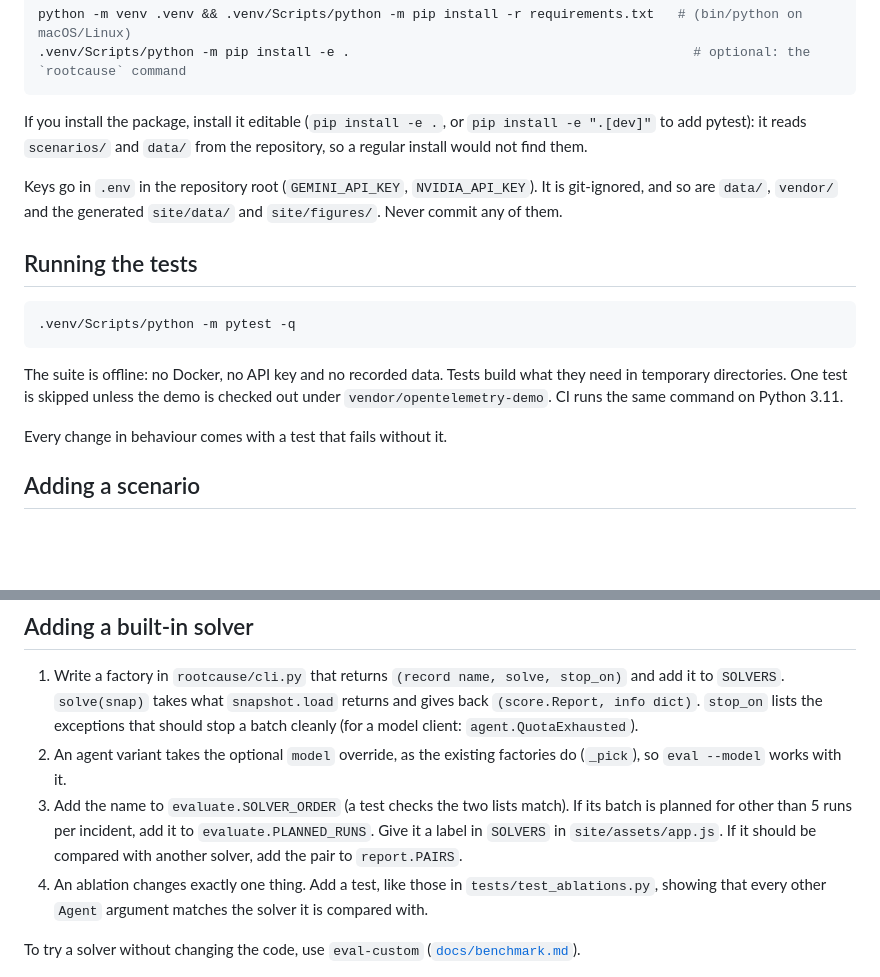
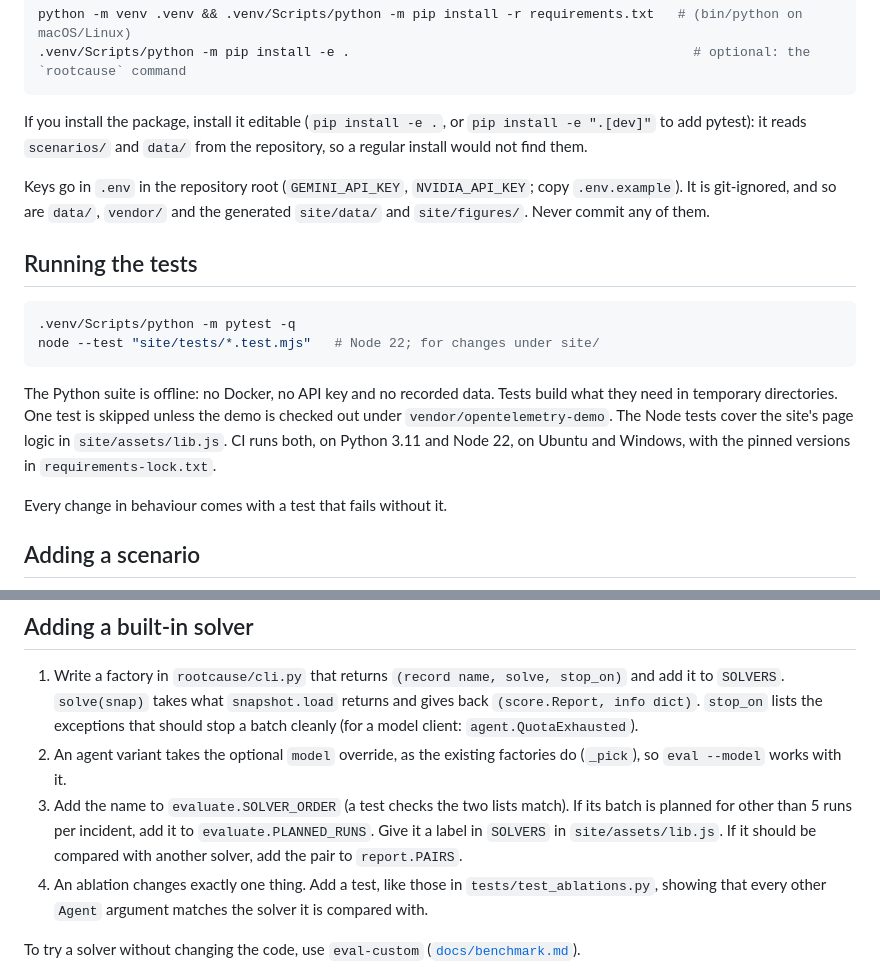
Before and after one commit to kshitizj03/rootcause, a Markdown page: CONTRIBUTING.md, 2 parts joined by grey strips. Drawn GitHub-style; blank space fills up the shorter version.

Commit message:
CONTRIBUTING: the site tests and CI matrix, SOLVERS lives in lib.js; benchmark.md points to fetch-data
Co-Authored-By: Claude Opus 5.5 <noreply@anthropic.com>

````diff
--- a/CONTRIBUTING.md
+++ b/CONTRIBUTING.md
@@ -13,15 +13,16 @@ python -m venv .venv && .venv/Scripts/python -m pip install -r requirements.txt
 
 If you install the package, install it editable (`pip install -e .`, or `pip install -e ".[dev]"` to add pytest): it reads `scenarios/` and `data/` from the repository, so a regular install would not find them.
 
-Keys go in `.env` in the repository root (`GEMINI_API_KEY`, `NVIDIA_API_KEY`). It is git-ignored, and so are `data/`, `vendor/` and the generated `site/data/` and `site/figures/`. Never commit any of them.
+Keys go in `.env` in the repository root (`GEMINI_API_KEY`, `NVIDIA_API_KEY`; copy `.env.example`). It is git-ignored, and so are `data/`, `vendor/` and the generated `site/data/` and `site/figures/`. Never commit any of them.
 
 ## Running the tests
 
 ```bash
 .venv/Scripts/python -m pytest -q
+node --test "site/tests/*.test.mjs"   # Node 22; for changes under site/
 ```
 
-The suite is offline: no Docker, no API key and no recorded data. Tests build what they need in temporary directories. One test is skipped unless the demo is checked out under `vendor/opentelemetry-demo`. CI runs the same command on Python 3.11.
+The Python suite is offline: no Docker, no API key and no recorded data. Tests build what they need in temporary directories. One test is skipped unless the demo is checked out under `vendor/opentelemetry-demo`. The Node tests cover the site's page logic in `site/assets/lib.js`. CI runs both, on Python 3.11 and Node 22, on Ubuntu and Windows, with the pinned versions in `requirements-lock.txt`.
 
 Every change in behaviour comes with a test that fails without it.
 
@@ -60,7 +61,7 @@ Then:
 
 1. Write a factory in `rootcause/cli.py` that returns `(record name, solve, stop_on)` and add it to `SOLVERS`. `solve(snap)` takes what `snapshot.load` returns and gives back `(score.Report, info dict)`. `stop_on` lists the exceptions that should stop a batch cleanly (for a model client: `agent.QuotaExhausted`).
 2. An agent variant takes the optional `model` override, as the existing factories do (`_pick`), so `eval --model` works with it.
-3. Add the name to `evaluate.SOLVER_ORDER` (a test checks the two lists match). If its batch is planned for other than 5 runs per incident, add it to `evaluate.PLANNED_RUNS`. Give it a label in `SOLVERS` in `site/assets/app.js`. If it should be compared with another solver, add the pair to `report.PAIRS`.
+3. Add the name to `evaluate.SOLVER_ORDER` (a test checks the two lists match). If its batch is planned for other than 5 runs per incident, add it to `evaluate.PLANNED_RUNS`. Give it a label in `SOLVERS` in `site/assets/lib.js`. If it should be compared with another solver, add the pair to `report.PAIRS`.
 4. An ablation changes exactly one thing. Add a test, like those in `tests/test_ablations.py`, showing that every other `Agent` argument matches the solver it is compared with.
 
 To try a solver without changing the code, use `eval-custom` ([`docs/benchmark.md`](docs/benchmark.md)).
````
Also changed, not shown: docs/benchmark.md (+1 -1 lines).
